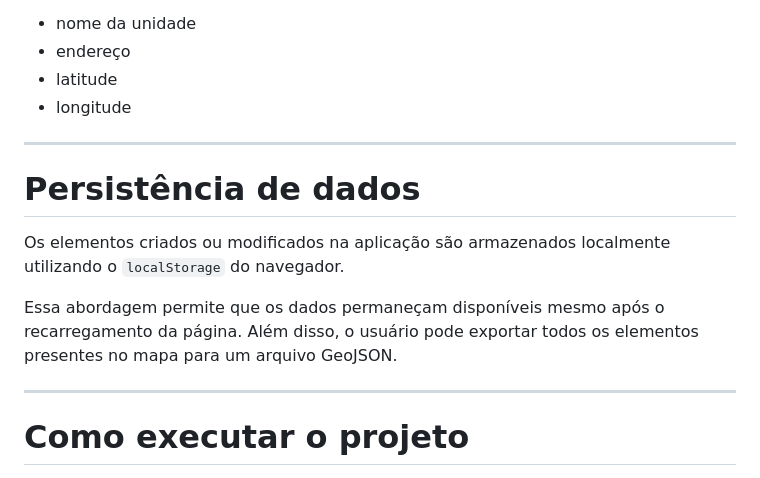
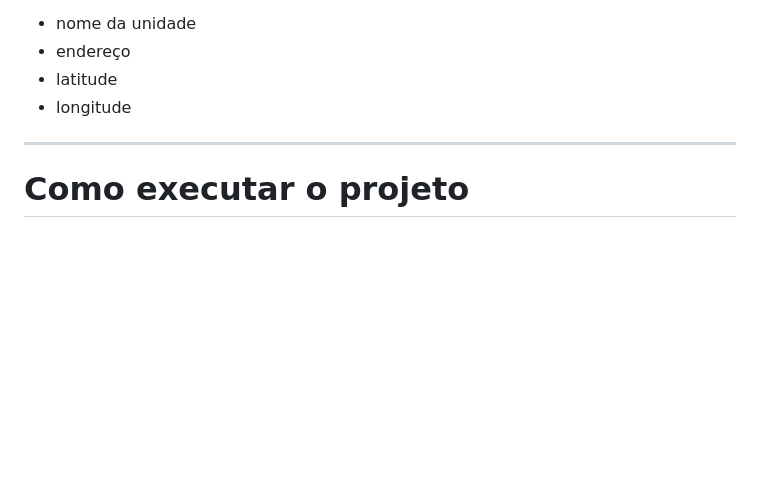
Before and after one commit to henriguisatec/geographo, a Markdown page: README.md, the part around the change. GitHub-like rendering; blank space fills up the shorter version.

```diff
--- a/README.md
+++ b/README.md
@@ -133,14 +133,6 @@ Ao selecionar cada ponto no mapa, são exibidas informações como:
 
 ---
 
-# Persistência de dados
-
-Os elementos criados ou modificados na aplicação são armazenados localmente utilizando o `localStorage` do navegador.
-
-Essa abordagem permite que os dados permaneçam disponíveis mesmo após o recarregamento da página. Além disso, o usuário pode exportar todos os elementos presentes no mapa para um arquivo GeoJSON.
-
----
-
 # Como executar o projeto
 
 1. Clone ou faça download do repositório.
```
